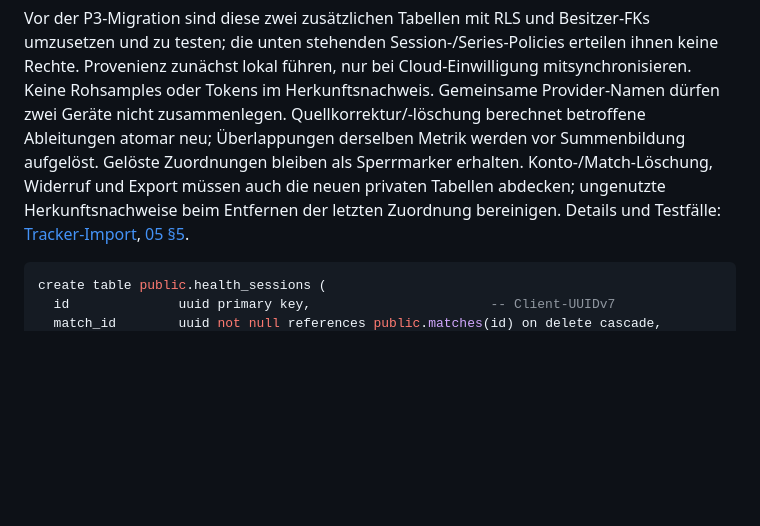
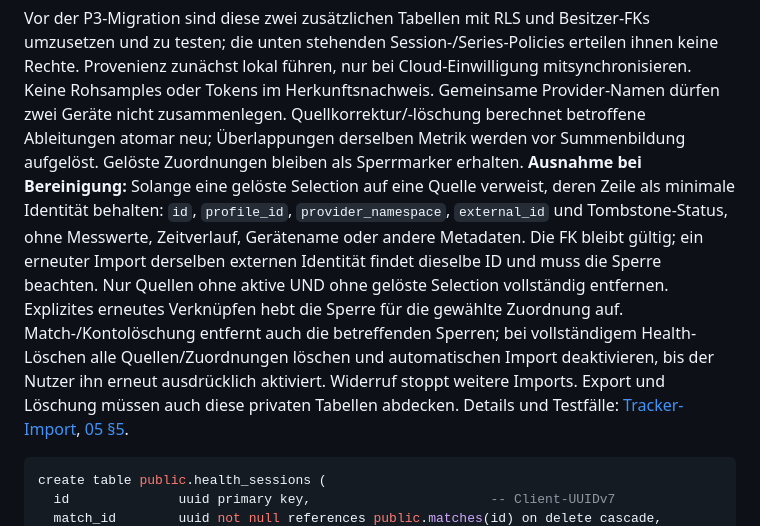
Before and after one commit to thealextd1337-spec/racketone, a Markdown page: docs/03-backend-datenmodell.md, the part around the change. GitHub-like rendering; blank space fills up the shorter version.

````diff
--- a/docs/03-backend-datenmodell.md
+++ b/docs/03-backend-datenmodell.md
@@ -554,8 +554,15 @@ die unten stehenden Session-/Series-Policies erteilen ihnen keine Rechte. Proven
 nur bei Cloud-Einwilligung mitsynchronisieren. Keine Rohsamples oder Tokens im Herkunftsnachweis. Gemeinsame
 Provider-Namen dürfen zwei Geräte nicht zusammenlegen. Quellkorrektur/-löschung berechnet betroffene
 Ableitungen atomar neu; Überlappungen derselben Metrik werden vor Summenbildung aufgelöst. Gelöste Zuordnungen
-bleiben als Sperrmarker erhalten. Konto-/Match-Löschung, Widerruf und Export müssen auch die neuen privaten
-Tabellen abdecken; ungenutzte Herkunftsnachweise beim Entfernen der letzten Zuordnung bereinigen.
+bleiben als Sperrmarker erhalten. **Ausnahme bei Bereinigung:** Solange eine gelöste Selection auf eine Quelle
+verweist, deren Zeile als minimale Identität behalten: `id`, `profile_id`, `provider_namespace`, `external_id`
+und Tombstone-Status, ohne Messwerte, Zeitverlauf, Gerätename oder andere Metadaten. Die FK bleibt gültig;
+ein erneuter Import derselben externen Identität findet dieselbe ID und muss die Sperre beachten.
+Nur Quellen ohne aktive UND ohne gelöste Selection vollständig entfernen. Explizites erneutes Verknüpfen
+hebt die Sperre für die gewählte Zuordnung auf. Match-/Kontolöschung entfernt auch die betreffenden Sperren;
+bei vollständigem Health-Löschen alle Quellen/Zuordnungen löschen und automatischen Import deaktivieren,
+bis der Nutzer ihn erneut ausdrücklich aktiviert. Widerruf stoppt weitere Imports. Export und Löschung
+müssen auch diese privaten Tabellen abdecken.
 Details und Testfälle: [Tracker-Import](p3-tracker-import.md), [05 §5](05-watches-health.md).
 
 ```sql
````
Also changed, not shown: docs/05-watches-health.md (+6 -0 lines), docs/p3-tracker-import.md (+6 -0 lines).
